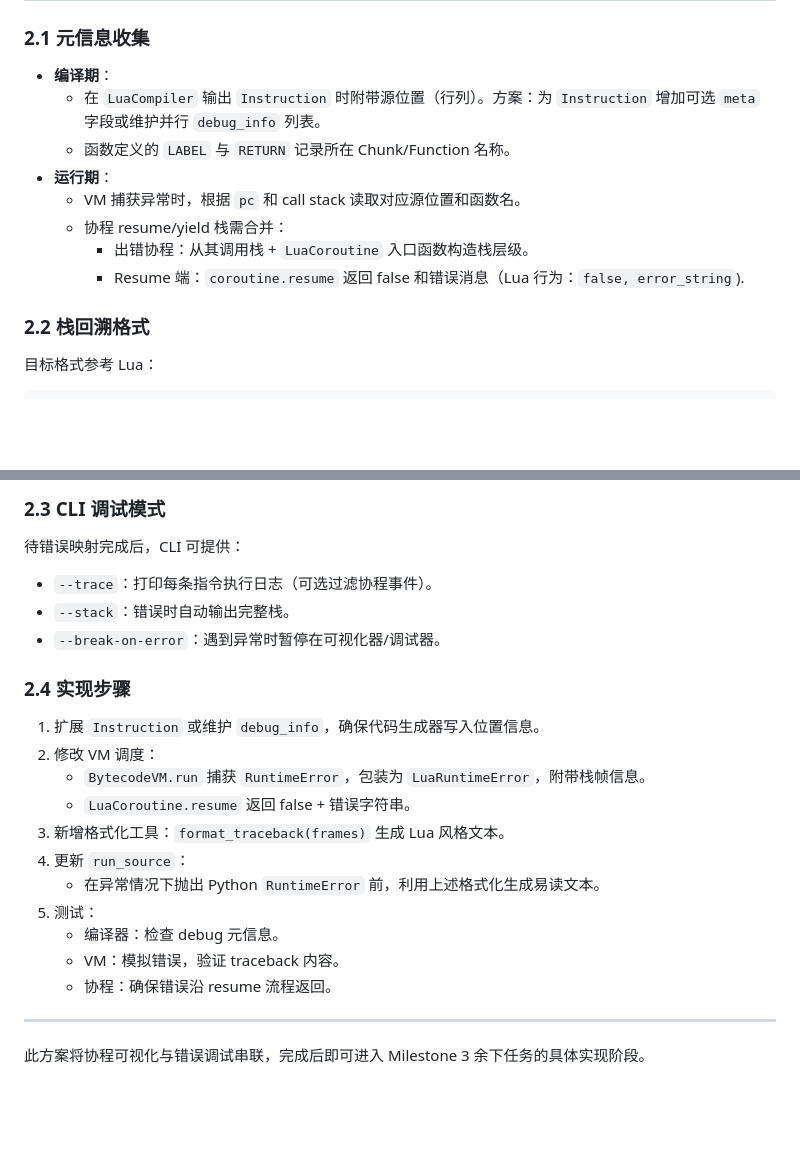
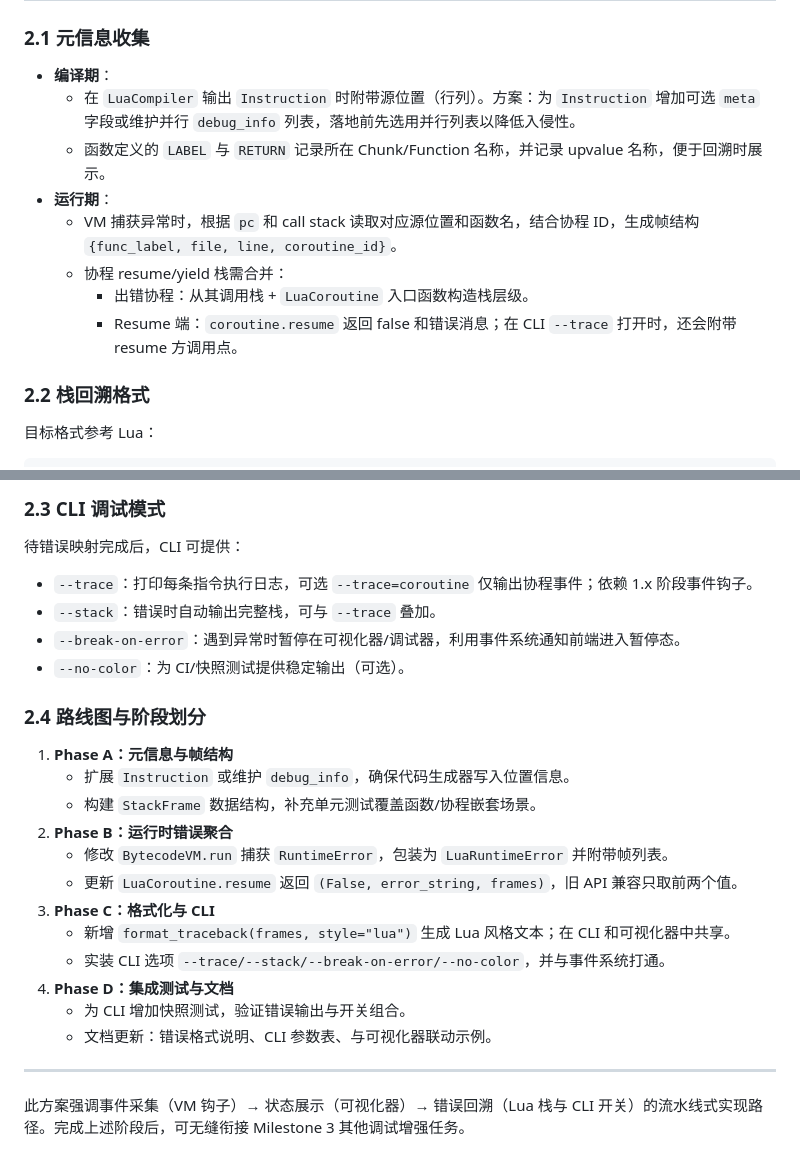
Before and after one commit to AarenWang/haifa-python, a Markdown page: knowledge/09-coroutine-visualizer-and-error-plan.md, 2 parts joined by grey strips. GitHub-like rendering; blank space fills up the shorter version.

```diff
--- a/knowledge/09-coroutine-visualizer-and-error-plan.md
+++ b/knowledge/09-coroutine-visualizer-and-error-plan.md
@@ -53,13 +74,13 @@
 ### 2.1 元信息收集
 
 - **编译期**：
-  - 在 `LuaCompiler` 输出 `Instruction` 时附带源位置（行列）。方案：为 `Instruction` 增加可选 `meta` 字段或维护并行 `debug_info` 列表。
-  - 函数定义的 `LABEL` 与 `RETURN` 记录所在 Chunk/Function 名称。
+  - 在 `LuaCompiler` 输出 `Instruction` 时附带源位置（行列）。方案：为 `Instruction` 增加可选 `meta` 字段或维护并行 `debug_info` 列表，落地前先选用并行列表以降低入侵性。
+  - 函数定义的 `LABEL` 与 `RETURN` 记录所在 Chunk/Function 名称，并记录 upvalue 名称，便于回溯时展示。
 - **运行期**：
-  - VM 捕获异常时，根据 `pc` 和 call stack 读取对应源位置和函数名。
+  - VM 捕获异常时，根据 `pc` 和 call stack 读取对应源位置和函数名，结合协程 ID，生成帧结构 `{func_label, file, line, coroutine_id}`。
   - 协程 resume/yield 栈需合并：
     - 出错协程：从其调用栈 + `LuaCoroutine` 入口函数构造栈层级。
-    - Resume 端：`coroutine.resume` 返回 false 和错误消息（Lua 行为：`false, error_string`).
+    - Resume 端：`coroutine.resume` 返回 false 和错误消息；在 CLI `--trace` 打开时，还会附带 resume 方调用点。
 
 ### 2.2 栈回溯格式
 
@@ -80,24 +101,26 @@ stack traceback:
 ### 2.3 CLI 调试模式
 
 待错误映射完成后，CLI 可提供：
-- `--trace`：打印每条指令执行日志（可选过滤协程事件）。
-- `--stack`：错误时自动输出完整栈。
-- `--break-on-error`：遇到异常时暂停在可视化器/调试器。
+- `--trace`：打印每条指令执行日志，可选 `--trace=coroutine` 仅输出协程事件；依赖 1.x 阶段事件钩子。
+- `--stack`：错误时自动输出完整栈，可与 `--trace` 叠加。
+- `--break-on-error`：遇到异常时暂停在可视化器/调试器，利用事件系统通知前端进入暂停态。
+- `--no-color`：为 CI/快照测试提供稳定输出（可选）。
 
-### 2.4 实现步骤
+### 2.4 路线图与阶段划分
 
-1. 扩展 `Instruction` 或维护 `debug_info`，确保代码生成器写入位置信息。
-2. 修改 VM 调度：
-   - `BytecodeVM.run` 捕获 `RuntimeError`，包装为 `LuaRuntimeError`，附带栈帧信息。
-   - `LuaCoroutine.resume` 返回 false + 错误字符串。
-3. 新增格式化工具：`format_traceback(frames)` 生成 Lua 风格文本。
-4. 更新 `run_source`：
-   - 在异常情况下抛出 Python `RuntimeError` 前，利用上述格式化生成易读文本。
-5. 测试：
-   - 编译器：检查 debug 元信息。
-   - VM：模拟错误，验证 traceback 内容。
-   - 协程：确保错误沿 resume 流程返回。
+1. **Phase A：元信息与帧结构**
+   - 扩展 `Instruction` 或维护 `debug_info`，确保代码生成器写入位置信息。
+   - 构建 `StackFrame` 数据结构，补充单元测试覆盖函数/协程嵌套场景。
+2. **Phase B：运行时错误聚合**
+   - 修改 `BytecodeVM.run` 捕获 `RuntimeError`，包装为 `LuaRuntimeError` 并附带帧列表。
+   - 更新 `LuaCoroutine.resume` 返回 `(False, error_string, frames)`，旧 API 兼容只取前两个值。
+3. **Phase C：格式化与 CLI**
+   - 新增 `format_traceback(frames, style="lua")` 生成 Lua 风格文本；在 CLI 和可视化器中共享。
+   - 实装 CLI 选项 `--trace/--stack/--break-on-error/--no-color`，并与事件系统打通。
+4. **Phase D：集成测试与文档**
+   - 为 CLI 增加快照测试，验证错误输出与开关组合。
+   - 文档更新：错误格式说明、CLI 参数表、与可视化器联动示例。
 
 ---
 
-此方案将协程可视化与错误调试串联，完成后即可进入 Milestone 3 余下任务的具体实现阶段。
+此方案强调事件采集（VM 钩子）→ 状态展示（可视化器）→ 错误回溯（Lua 栈与 CLI 开关）的流水线式实现路径。完成上述阶段后，可无缝衔接 Milestone 3 其他调试增强任务。
```
Also changed, not shown: other parts of knowledge/09-coroutine-visualizer-and-error-plan.md (+44 -23 lines).
